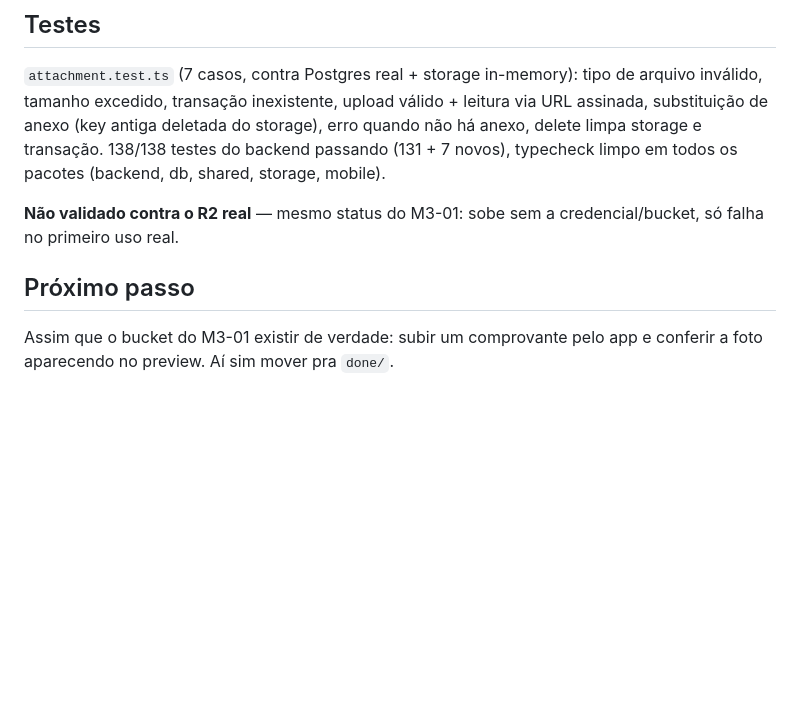
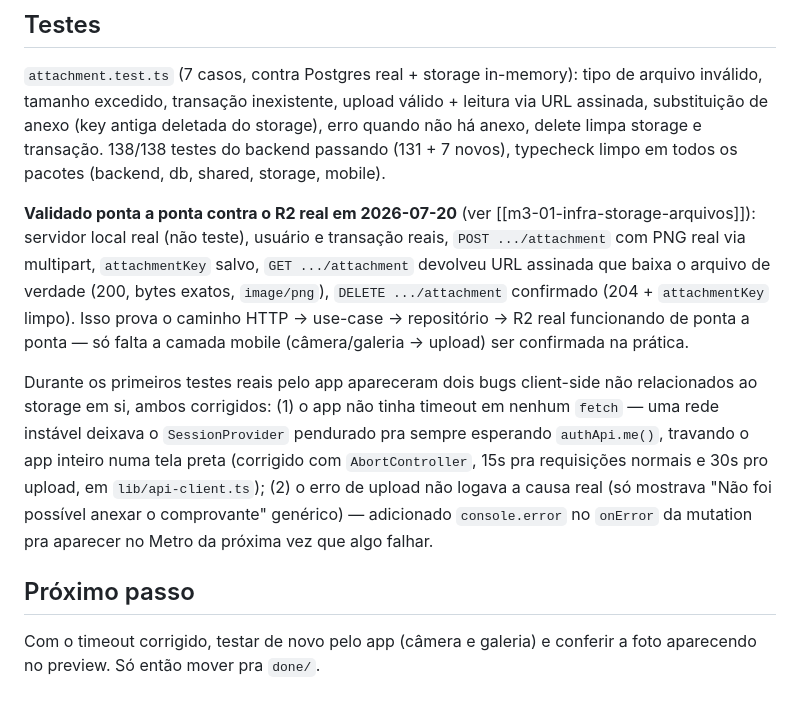
Before and after one commit to TheMath123/finance, a Markdown page: tasks/in-progress/m3-04-anexo-comprovante-app.md, the part around the change. GitHub-like rendering; blank space fills up the shorter version.

Commit message:
docs: valida M3-01 contra R2 real e atualiza status das tasks
M3-01 movida pra done/ apos validacao ponta a ponta (upload multipart
real, URL assinada baixando o arquivo de verdade, delete) contra o
bucket finance-storage-dev criado no Cloudflare R2. M3-04 ganha nota
de que o storage real ja funciona de ponta a ponta pela API — falta so
confirmar pelo app com os timeouts corrigidos.

Co-Authored-By: Claude Sonnet 5 <noreply@anthropic.com>
Claude-Session: https://claude.ai/code/session_01VcPN7ghUfnKSFrfkSgYcrL

```diff
--- a/tasks/in-progress/m3-04-anexo-comprovante-app.md
+++ b/tasks/in-progress/m3-04-anexo-comprovante-app.md
@@ -80,10 +80,27 @@ deletada do storage), erro quando não há anexo, delete limpa storage e
 transação. 138/138 testes do backend passando (131 + 7 novos), typecheck
 limpo em todos os pacotes (backend, db, shared, storage, mobile).
 
-**Não validado contra o R2 real** — mesmo status do M3-01: sobe sem a
-credencial/bucket, só falha no primeiro uso real.
+**Validado ponta a ponta contra o R2 real em 2026-07-20** (ver
+[[m3-01-infra-storage-arquivos]]): servidor local real (não teste), usuário
+e transação reais, `POST .../attachment` com PNG real via multipart,
+`attachmentKey` salvo, `GET .../attachment` devolveu URL assinada que
+baixa o arquivo de verdade (200, bytes exatos, `image/png`), `DELETE
+.../attachment` confirmado (204 + `attachmentKey` limpo). Isso prova o
+caminho HTTP → use-case → repositório → R2 real funcionando de ponta a
+ponta — só falta a camada mobile (câmera/galeria → upload) ser confirmada
+na prática.
+
+Durante os primeiros testes reais pelo app apareceram dois bugs
+client-side não relacionados ao storage em si, ambos corrigidos: (1) o
+app não tinha timeout em nenhum `fetch` — uma rede instável deixava o
+`SessionProvider` pendurado pra sempre esperando `authApi.me()`, travando
+o app inteiro numa tela preta (corrigido com `AbortController`, 15s pra
+requisições normais e 30s pro upload, em `lib/api-client.ts`); (2) o erro
+de upload não logava a causa real (só mostrava "Não foi possível anexar o
+comprovante" genérico) — adicionado `console.error` no `onError` da
+mutation pra aparecer no Metro da próxima vez que algo falhar.
 
 ## Próximo passo
 
-Assim que o bucket do M3-01 existir de verdade: subir um comprovante pelo
-app e conferir a foto aparecendo no preview. Aí sim mover pra `done/`.
+Com o timeout corrigido, testar de novo pelo app (câmera e galeria) e
+conferir a foto aparecendo no preview. Só então mover pra `done/`.
```
Also changed, not shown: tasks/README.md (+3 -3 lines).
